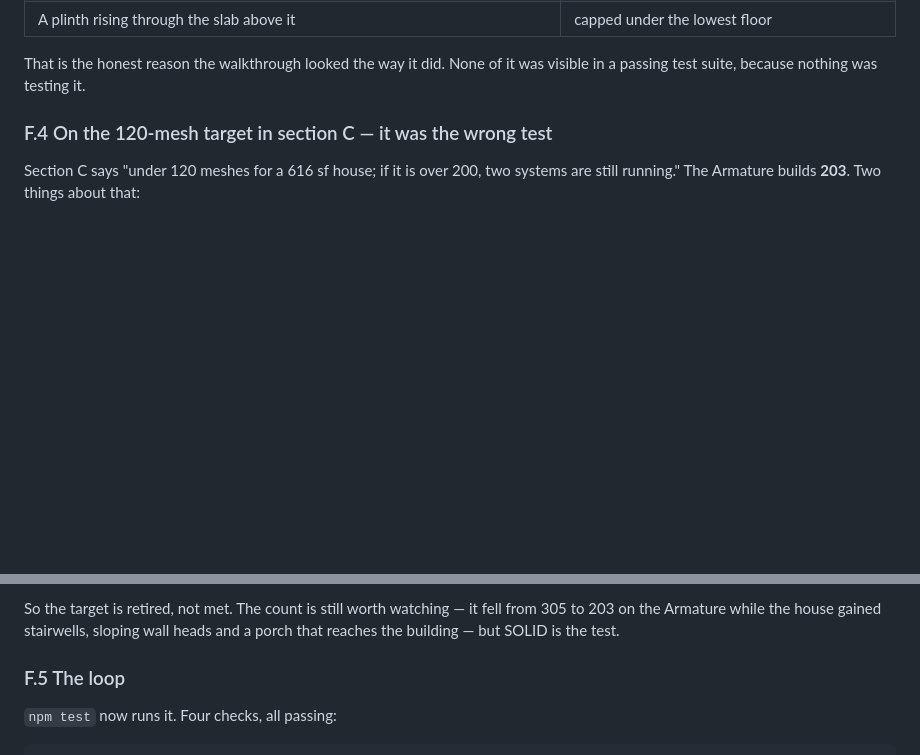
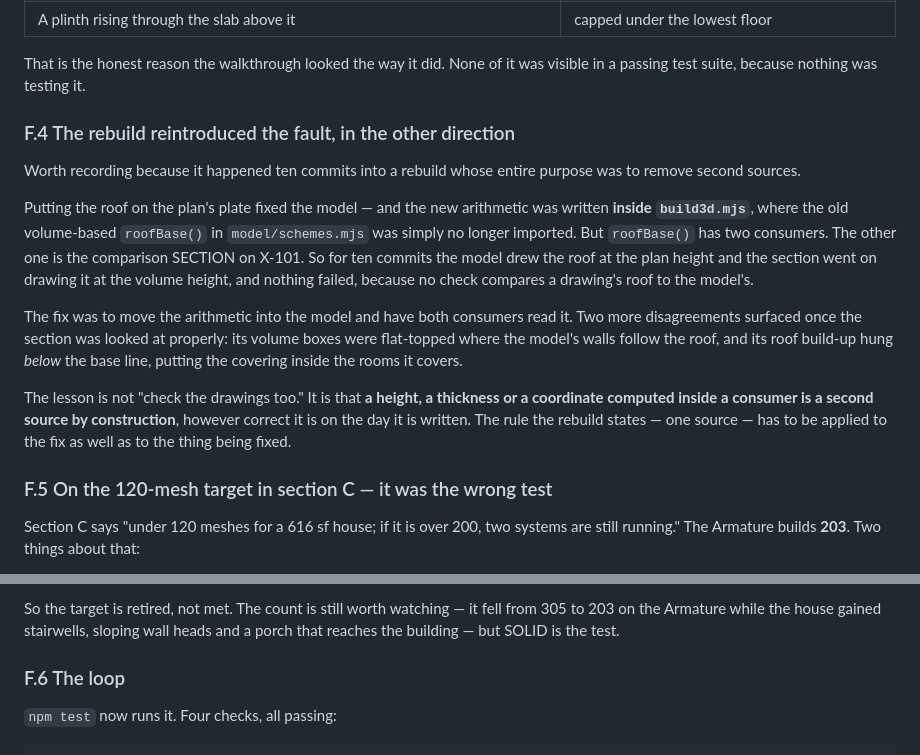
Before and after one commit to hartswf0/henry-house, a Markdown page: docs/08-the-3d-rebuild.md, 2 parts joined by grey strips. GitHub-like rendering; blank space fills up the shorter version.

Commit message:
docs/08 — record the fault the rebuild reintroduced
Ten commits into a rebuild whose purpose was removing second sources, the fix
itself created one: the new roof height was computed inside build3d.mjs, and
the section drawing — the other consumer of roofBase() — went on drawing the
old one. Nothing failed, because no check compares a drawing's roof to the
model's.

The lesson is not "check the drawings too": a height computed inside a consumer
is a second source by construction, however correct it is the day it is
written. Also renumbers F.5 to F.6.

Co-Authored-By: Claude Opus 5 <noreply@anthropic.com>
Claude-Session: https://claude.ai/code/session_015CXu3qcMeCwvtn4UvredH7

```diff
--- a/docs/08-the-3d-rebuild.md
+++ b/docs/08-the-3d-rebuild.md
@@ -179,7 +179,31 @@ in order of how much they mattered:
 That is the honest reason the walkthrough looked the way it did. None of it was
 visible in a passing test suite, because nothing was testing it.
 
-### F.4 On the 120-mesh target in section C — it was the wrong test
+### F.4 The rebuild reintroduced the fault, in the other direction
+
+Worth recording because it happened ten commits into a rebuild whose entire
+purpose was to remove second sources.
+
+Putting the roof on the plan's plate fixed the model — and the new arithmetic
+was written **inside `build3d.mjs`**, where the old volume-based `roofBase()`
+in `model/schemes.mjs` was simply no longer imported. But `roofBase()` has two
+consumers. The other one is the comparison SECTION on X-101. So for ten commits
+the model drew the roof at the plan height and the section went on drawing it
+at the volume height, and nothing failed, because no check compares a drawing's
+roof to the model's.
+
+The fix was to move the arithmetic into the model and have both consumers read
+it. Two more disagreements surfaced once the section was looked at properly:
+its volume boxes were flat-topped where the model's walls follow the roof, and
+its roof build-up hung *below* the base line, putting the covering inside the
+rooms it covers.
+
+The lesson is not "check the drawings too." It is that **a height, a thickness
+or a coordinate computed inside a consumer is a second source by construction**,
+however correct it is on the day it is written. The rule the rebuild states —
+one source — has to be applied to the fix as well as to the thing being fixed.
+
+### F.5 On the 120-mesh target in section C — it was the wrong test
 
 Section C says "under 120 meshes for a 616 sf house; if it is over 200, two
 systems are still running." The Armature builds **203**. Two things about that:
@@ -202,7 +226,7 @@ So the target is retired, not met. The count is still worth watching — it fell
 from 305 to 203 on the Armature while the house gained stairwells, sloping wall
 heads and a porch that reaches the building — but SOLID is the test.
 
-### F.5 The loop
+### F.6 The loop
 
 `npm test` now runs it. Four checks, all passing:
 
```
